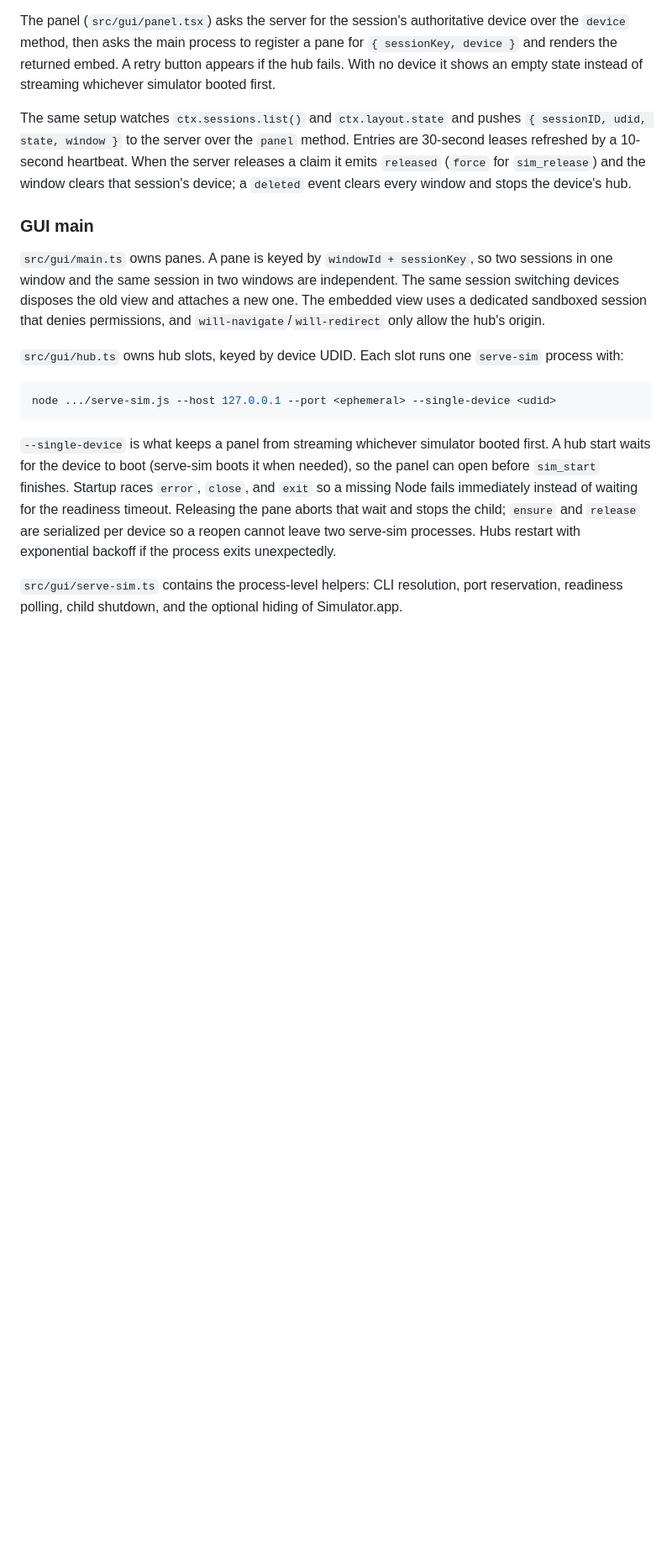
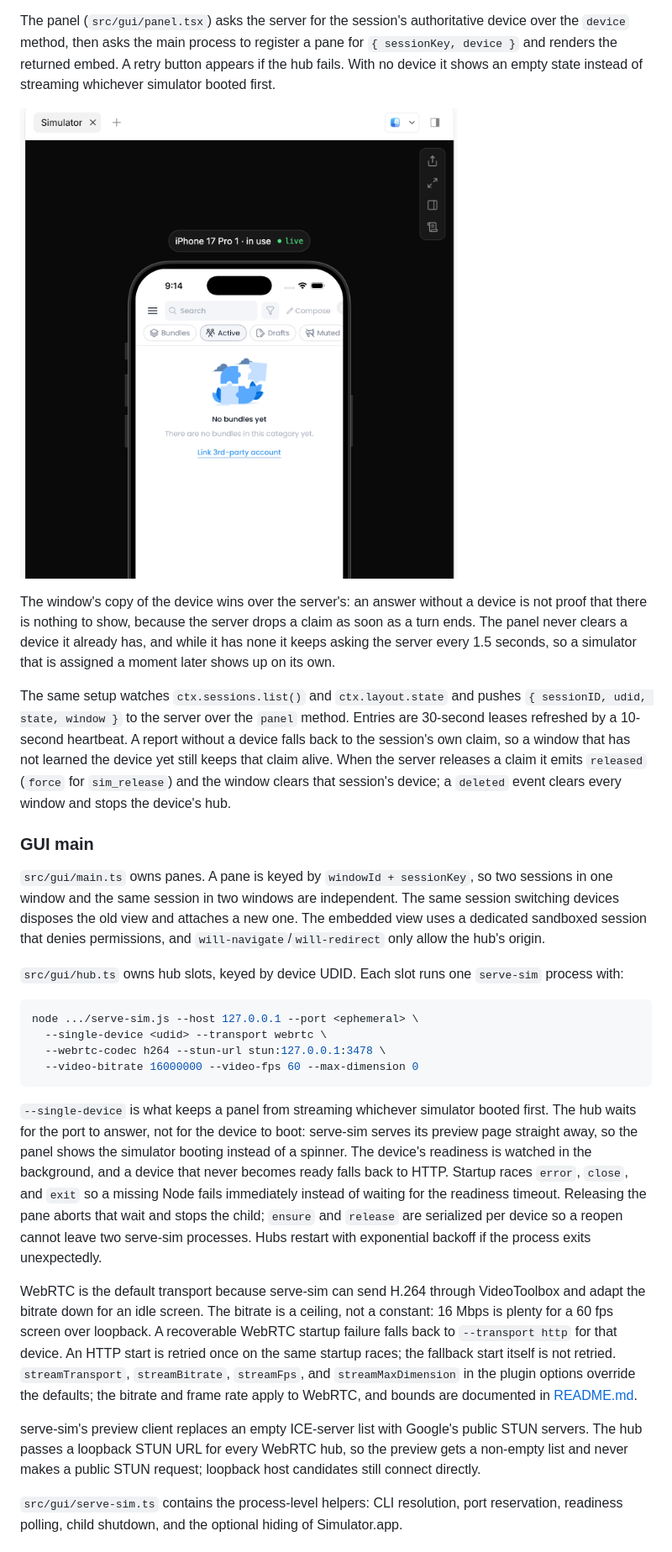
Before and after one commit to rin-yato/opencode-simulator, a Markdown page: docs/architecture.md, the part around one of its changes. Shown at 84% size. Rendered like a GitHub page; pictures changed too: docs/panel.png (added); blank space fills up the shorter version.

````diff
--- a/docs/architecture.md
+++ b/docs/architecture.md
@@ -56,9 +58,19 @@ for `{ sessionKey, device }` and renders the returned embed. A retry button
 appears if the hub fails. With no device it shows an empty state instead of
 streaming whichever simulator booted first.
 
+![The panel streaming a simulator](panel.png)
+
+The window's copy of the device wins over the server's: an answer without a
+device is not proof that there is nothing to show, because the server drops a
+claim as soon as a turn ends. The panel never clears a device it already has,
+and while it has none it keeps asking the server every 1.5 seconds, so a
+simulator that is assigned a moment later shows up on its own.
+
 The same setup watches `ctx.sessions.list()` and `ctx.layout.state` and pushes
 `{ sessionID, udid, state, window }` to the server over the `panel` method.
-Entries are 30-second leases refreshed by a 10-second heartbeat. When the server
+Entries are 30-second leases refreshed by a 10-second heartbeat. A report
+without a device falls back to the session's own claim, so a window that has
+not learned the device yet still keeps that claim alive. When the server
 releases a claim it emits `released` (`force` for `sim_release`) and the window
 clears that session's device; a `deleted` event clears every window and stops
 the device's hub.
@@ -75,17 +87,37 @@ and `will-navigate`/`will-redirect` only allow the hub's origin.
 `serve-sim` process with:
 
 ```sh
-node .../serve-sim.js --host 127.0.0.1 --port <ephemeral> --single-device <udid>
+node .../serve-sim.js --host 127.0.0.1 --port <ephemeral> \
+  --single-device <udid> --transport webrtc \
+  --webrtc-codec h264 --stun-url stun:127.0.0.1:3478 \
+  --video-bitrate 16000000 --video-fps 60 --max-dimension 0
 ```
 
 `--single-device` is what keeps a panel from streaming whichever simulator
-booted first. A hub start waits for the device to boot (serve-sim boots it when
-needed), so the panel can open before `sim_start` finishes. Startup races
-`error`, `close`, and `exit` so a missing Node fails immediately instead of
-waiting for the readiness timeout. Releasing the pane aborts that wait and stops
-the child; `ensure` and `release` are serialized per device so a reopen cannot
-leave two serve-sim processes. Hubs restart with exponential backoff if the
-process exits unexpectedly.
+booted first. The hub waits for the port to answer, not for the device to boot:
+serve-sim serves its preview page straight away, so the panel shows the
+simulator booting instead of a spinner. The device's readiness is watched in the
+background, and a device that never becomes ready falls back to HTTP.
+Startup races `error`, `close`, and `exit` so a missing Node fails immediately
+instead of waiting for the readiness timeout. Releasing the pane aborts that
+wait and stops the child; `ensure` and `release` are serialized per device so a
+reopen cannot leave two serve-sim processes. Hubs restart with exponential
+backoff if the process exits unexpectedly.
+
+WebRTC is the default transport because serve-sim can send H.264 through
+VideoToolbox and adapt the bitrate down for an idle screen. The bitrate is a
+ceiling, not a constant: 16 Mbps is plenty for a 60 fps screen over loopback. A
+recoverable WebRTC startup failure falls back to `--transport http` for that
+device. An HTTP start is retried once on the same startup races; the fallback
+start itself is not retried. `streamTransport`, `streamBitrate`, `streamFps`,
+and `streamMaxDimension` in the plugin options override the defaults; the
+bitrate and frame rate apply to WebRTC, and bounds are documented in
+[README.md](../README.md).
+
+serve-sim's preview client replaces an empty ICE-server list with Google's
+public STUN servers. The hub passes a loopback STUN URL for every WebRTC hub, so
+the preview gets a non-empty list and never makes a public STUN request;
+loopback host candidates still connect directly.
 
 `src/gui/serve-sim.ts` contains the process-level helpers: CLI resolution, port
 reservation, readiness polling, child shutdown, and the optional hiding of
````
Also changed, not shown: other parts of docs/architecture.md (+11 -6 lines), README.md (+40 -1 lines), docs/panel-empty.png (added).
